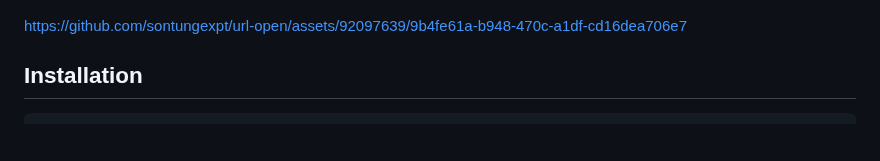
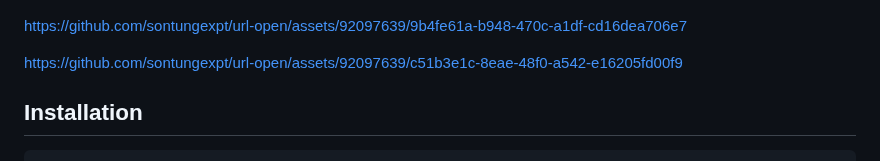
Before and after one commit to sontungexpt/url-open, a Markdown page: README.md, the part around the change. Drawn GitHub-style; blank space fills up the shorter version.

Commit message:
docs: Update README.md

```diff
--- a/README.md
+++ b/README.md
@@ -46,6 +46,10 @@ open an issue or create a pull request to fix it
 ![hightlight-all-url](./docs/readme/preview2.png)
 
 https://github.com/sontungexpt/url-open/assets/92097639/9b4fe61a-b948-470c-a1df-cd16dea706e7
+
+
+https://github.com/sontungexpt/url-open/assets/92097639/c51b3e1c-8eae-48f0-a542-e16205fd00f9
+
 
 ## Installation
 
```
